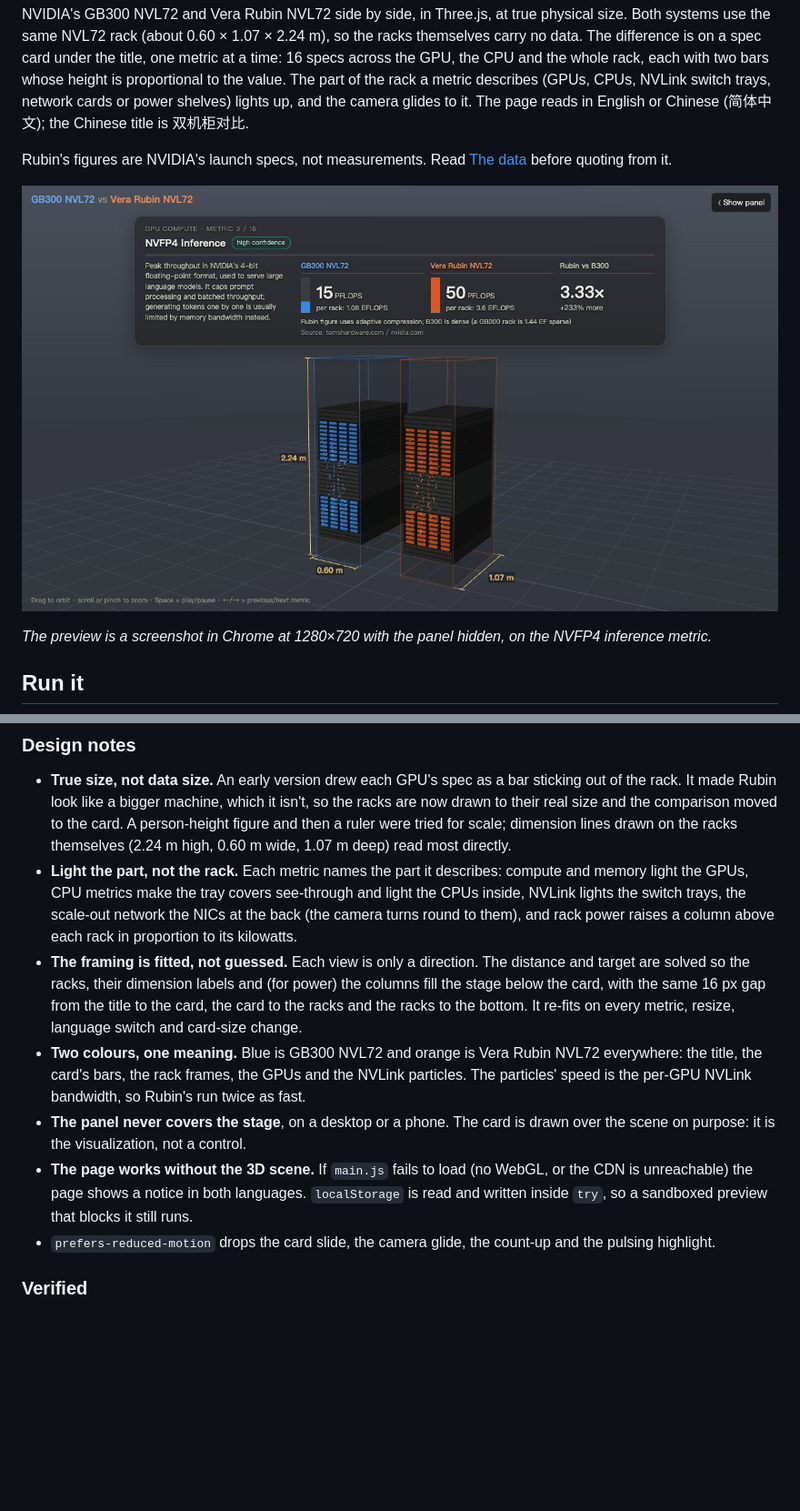
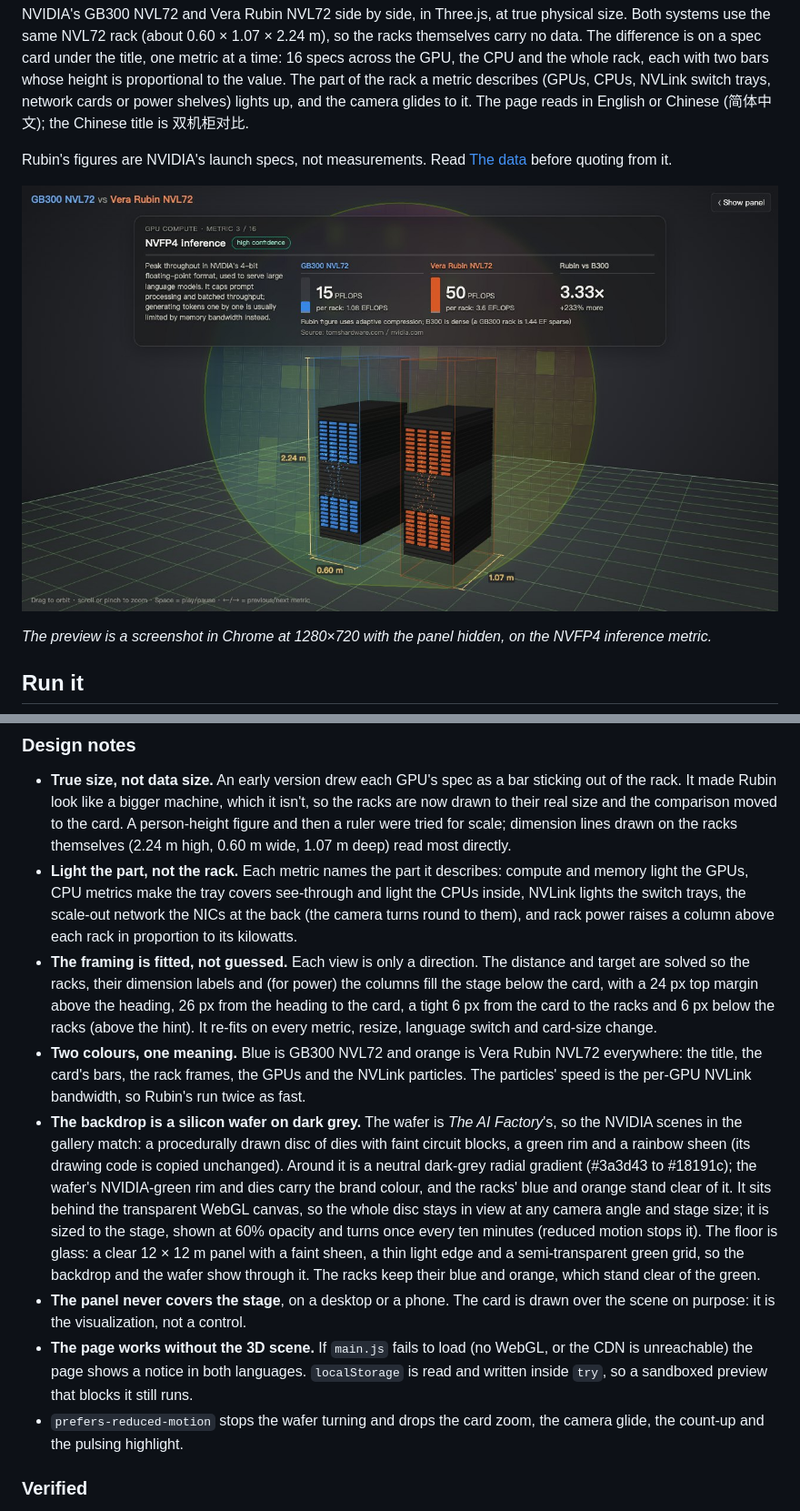
Before and after one commit to leopsidom/awesome-ai-visualizations, a Markdown page: nvidia-rack-comparison/README.md, 2 parts joined by grey strips. Shown at 91% size. Rendered like a GitHub page; pictures changed too: nvidia-rack-comparison/docs/preview.jpg; blank space fills up the shorter version.

```diff
--- a/nvidia-rack-comparison/README.md
+++ b/nvidia-rack-comparison/README.md
@@ -172,18 +177,27 @@ their Chinese forms in `textZh`. Add the Chinese metric name to `metricNames` in
   scale-out network the NICs at the back (the camera turns round to them), and rack power raises a column
   above each rack in proportion to its kilowatts.
 - **The framing is fitted, not guessed.** Each view is only a direction. The distance and target are solved so
-  the racks, their dimension labels and (for power) the columns fill the stage below the card, with the same
-  16 px gap from the title to the card, the card to the racks and the racks to the bottom. It re-fits on every
+  the racks, their dimension labels and (for power) the columns fill the stage below the card, with a 24 px top margin
+  above the heading, 26 px from the heading to the card, a tight 6 px from the card to the racks and 6 px below
+  the racks (above the hint). It re-fits on every
   metric, resize, language switch and card-size change.
 - **Two colours, one meaning.** Blue is GB300 NVL72 and orange is Vera Rubin NVL72 everywhere: the title, the
   card's bars, the rack frames, the GPUs and the NVLink particles. The particles' speed is the per-GPU NVLink
   bandwidth, so Rubin's run twice as fast.
+- **The backdrop is a silicon wafer on dark grey.** The wafer is _The AI Factory_'s, so the NVIDIA scenes in the
+  gallery match: a procedurally drawn disc of dies with faint circuit blocks, a green rim and a rainbow sheen (its
+  drawing code is copied unchanged). Around it is a neutral dark-grey radial gradient (#3a3d43 to #18191c); the
+  wafer's NVIDIA-green rim and dies carry the brand colour, and the racks' blue and orange stand clear of it. It
+  sits behind the transparent WebGL canvas, so the whole disc stays in view at any camera angle and stage size;
+  it is sized to the stage, shown at 60% opacity and turns once every ten minutes (reduced motion stops it).
+  The floor is glass: a clear 12 × 12 m panel with a faint
+  sheen, a thin light edge and a semi-transparent green grid, so the backdrop and the wafer show through it. The racks keep their blue and orange, which stand clear of the green.
 - **The panel never covers the stage**, on a desktop or a phone. The card is drawn over the scene on purpose:
   it is the visualization, not a control.
 - **The page works without the 3D scene.** If `main.js` fails to load (no WebGL, or the CDN is unreachable)
   the page shows a notice in both languages. `localStorage` is read and written inside `try`, so a sandboxed
   preview that blocks it still runs.
-- `prefers-reduced-motion` drops the card slide, the camera glide, the count-up and the pulsing highlight.
+- `prefers-reduced-motion` stops the wafer turning and drops the card zoom, the camera glide, the count-up and the pulsing highlight.
 
 ### Verified
 
```
Also changed, not shown: other parts of nvidia-rack-comparison/README.md (+14 -9 lines), 3 other files.
